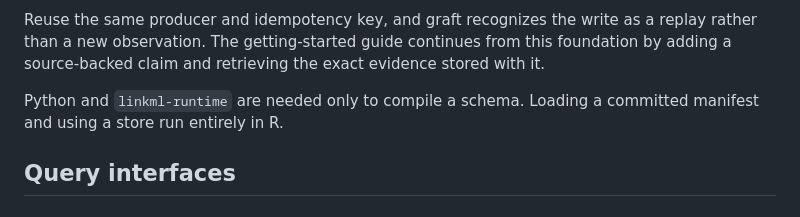
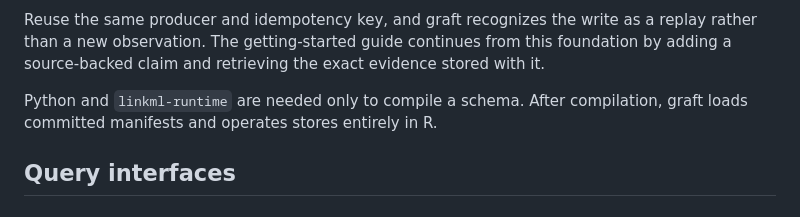
Before and after one commit to JamesHWade/graft, a Markdown page: pkgdown/index.md, the part around the change. Drawn GitHub-style.

Commit message:
docs: clarify the R-only runtime sentence

```diff
--- a/pkgdown/index.md
+++ b/pkgdown/index.md
@@ -126,8 +126,8 @@ a replay rather than a new observation. The getting-started guide continues
 from this foundation by adding a source-backed claim and retrieving the exact
 evidence stored with it.
 
-Python and `linkml-runtime` are needed only to compile a schema. Loading a
-committed manifest and using a store run entirely in R.
+Python and `linkml-runtime` are needed only to compile a schema. After
+compilation, graft loads committed manifests and operates stores entirely in R.
 
 ## Query interfaces
 
```
